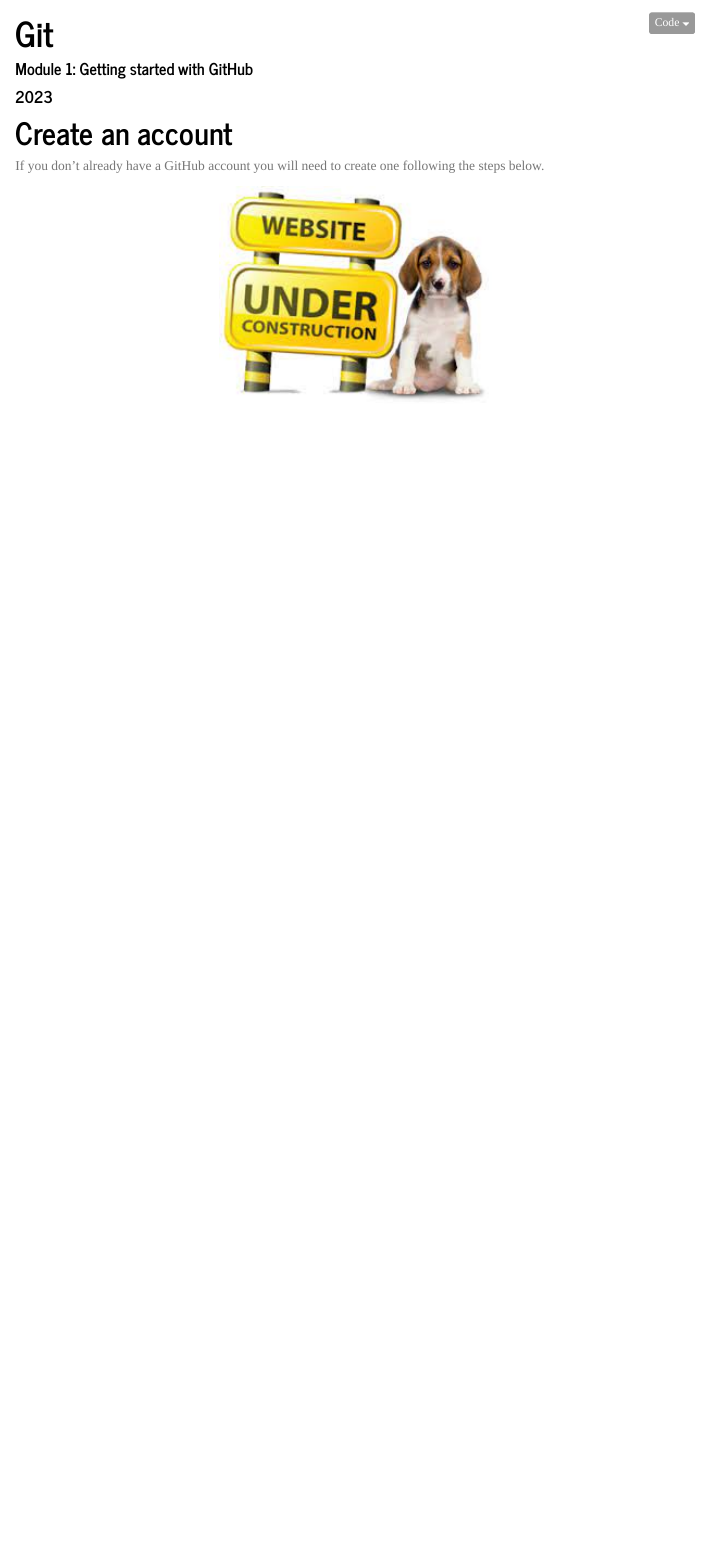
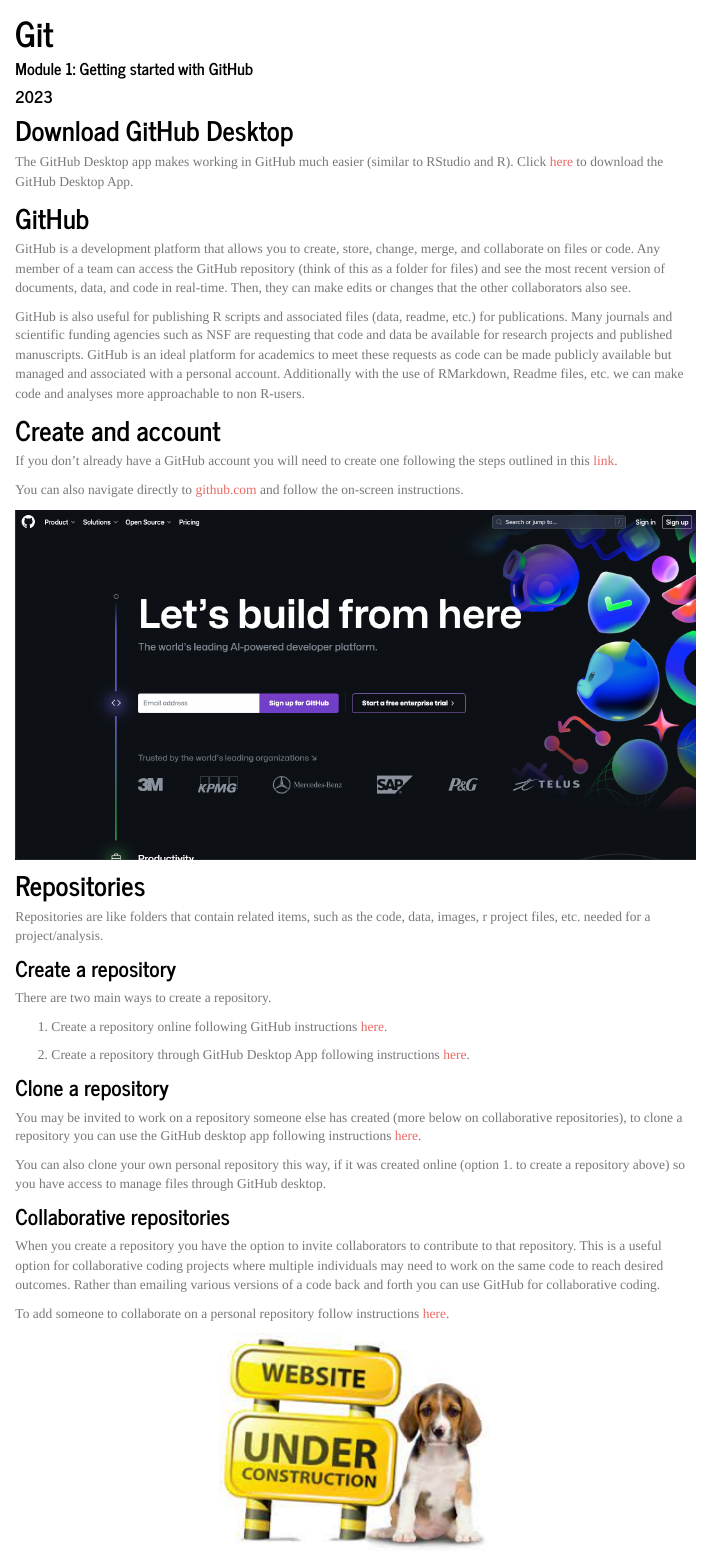
Before and after one commit to marissadyck/R-crash-course.github.io, an R Markdown document (mod_1_github.Rmd): the page in a window 1100 px wide, from 140 px down before the commit and from 200 px down after it, so that both start at the same text. The pictures show the output file mod_1_github.html that the author committed with the source, opened offline; library style sheets and scripts come from the installed R packages; menus at the side of the page are left out.

Commit message:
git module

````diff
--- a/_site.yml
+++ b/_site.yml
@@ -37,11 +37,11 @@
           href: mod_3_glmm.html
         - text: "Module 4: Occupancy models (coming soon)"
           href: mod_4_occ.html
-        - text: "Module 5: Structural equation models (SEMs) (coming soon)"
+        - text: "Module 5: Structural equation models (SEMs) (uder construction)"
           href: mod_5_sem.html
     - text: "Git"
       menu:
-        - text: "Getting started with GitHub (coming soon)"
+        - text: "Getting started with GitHub (under construction)"
           href: mod_1_github.html
     - text: "Data"
       href: data.html
--- a/mod_1_github.Rmd
+++ b/mod_1_github.Rmd
@@ -4,7 +4,6 @@
 date: "2023"
 output:
   html_document:
-    code_folding: show
     theme: journal
     toc: yes
     toc_float: yes
@@ -28,9 +27,49 @@
 
 ```
 
-# Create an account
+## Download GitHub Desktop
 
-If you don't already have a GitHub account you will need to create one following the steps below.
+The GitHub Desktop app makes working in GitHub much easier (similar to RStudio and R). Click [here](https://desktop.github.com/) to download the GitHub Desktop App.
+
+## GitHub
+
+GitHub is a development platform that allows you to create, store, change, merge, and collaborate on files or code. Any member of a team can access the GitHub repository (think of this as a folder for files) and see the most recent version of documents, data, and code in real-time. Then, they can make edits or changes that the other collaborators also see.
+
+GitHub is also useful for publishing R scripts and associated files (data, readme, etc.) for publications. Many journals and scientific funding agencies such as NSF are requesting that code and data be available for research projects and published manuscripts. GitHub is an ideal platform for academics to meet these requests as code can be made publicly available but managed and associated with a personal account. Additionally with the use of RMarkdown, Readme files, etc. we can make code and analyses more approachable to non R-users.
+
+
+## Create and account
+
+If you don't already have a GitHub account you will need to create one following the steps outlined in this [link](https://docs.github.com/en/get-started/start-your-journey/creating-an-account-on-github).
+
+You can also navigate directly to [github.com](https://github.com/) and follow the on-screen instructions.
+
+![](images/github_signup.png)
+
+## Repositories
+
+Repositories are like folders that contain related items, such as the code, data, images, r project files, etc. needed for a project/analysis.
+
+### Create a repository
+
+There are two main ways to create a repository.
+
+1. Create a repository online following GitHub instructions [here](https://docs.github.com/en/get-started/start-your-journey/hello-world).
+
+2. Create a repository through GitHub Desktop App following instructions [here](https://docs.github.com/en/desktop/overview/creating-your-first-repository-using-github-desktop).
+
+### Clone a repository
+
+You may be invited to work on a repository someone else has created (more below on collaborative repositories), to clone a repository you can use the GitHub desktop app following instructions [here](https://docs.github.com/en/desktop/adding-and-cloning-repositories/cloning-a-repository-from-github-to-github-desktop).
+
+You can also clone your own personal repository this way, if it was created online (option 1. to create a repository above) so you have access to manage files through GitHub desktop.
+
+
+### Collaborative repositories
+
+When you create a repository you have the option to invite collaborators to contribute to that repository. This is a useful option for collaborative coding projects where multiple individuals may need to work on the same code to reach desired outcomes. Rather than emailing various versions of a code back and forth you can use GitHub for collaborative coding.
+
+To add someone to collaborate on a personal repository follow instructions [here](https://docs.github.com/en/account-and-profile/setting-up-and-managing-your-personal-account-on-github/managing-access-to-your-personal-repositories/inviting-collaborators-to-a-personal-repository).
 
 
 
````
Also changed, not shown: images/ES482_class_schedule.xlsx (deleted), images/github_signup.png (added), mod_1_github.html, 1 other file.
